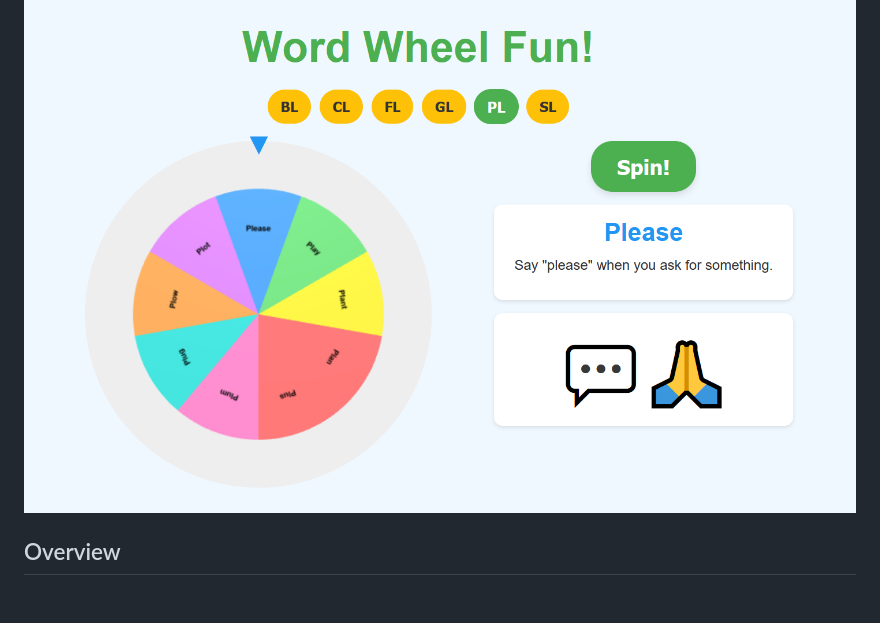
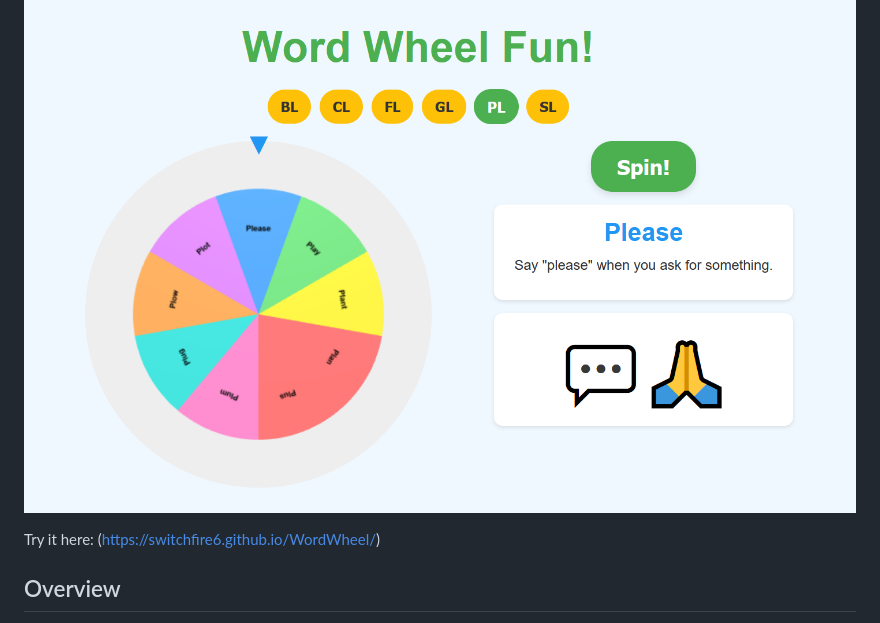
Before and after one commit to switchfire6/WordWheel, a Markdown page: README.md, the part around the change. Rendered like a GitHub page; blank space fills up the shorter version.

```diff
--- a/README.md
+++ b/README.md
@@ -1,6 +1,8 @@
 # Word Wheel Fun! - Interactive Speech Therapy Game
 
 ![Word Wheel Fun Screenshot](screenshot.png)
+
+Try it here: (https://switchfire6.github.io/WordWheel/)
 
 ## Overview
 
```
